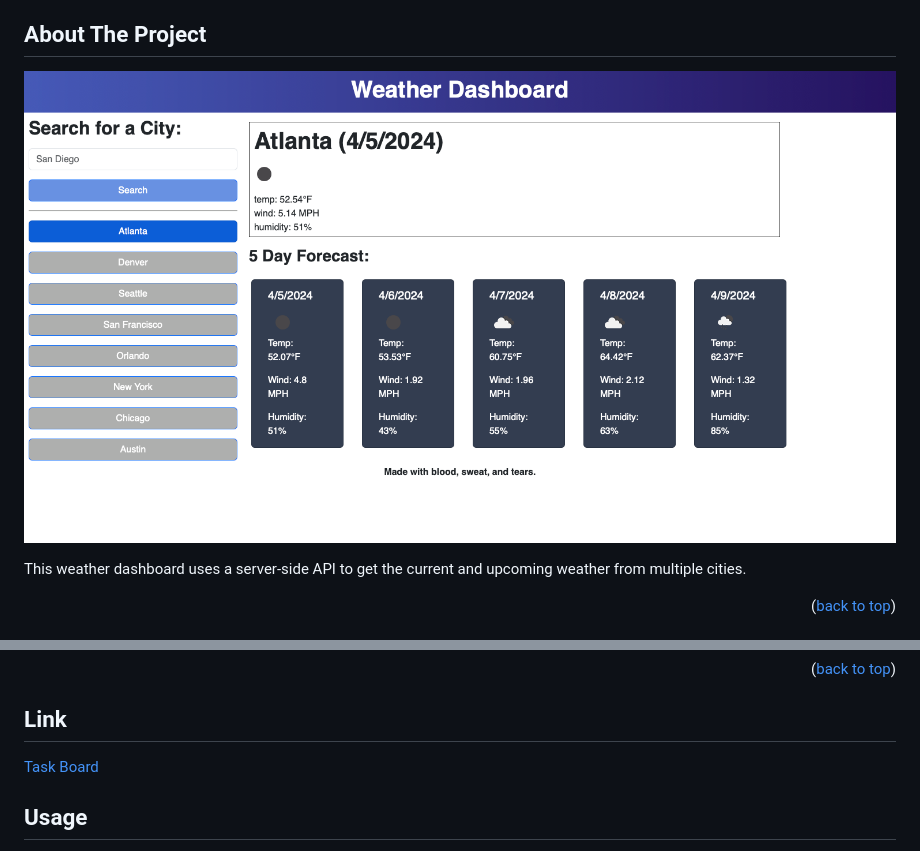
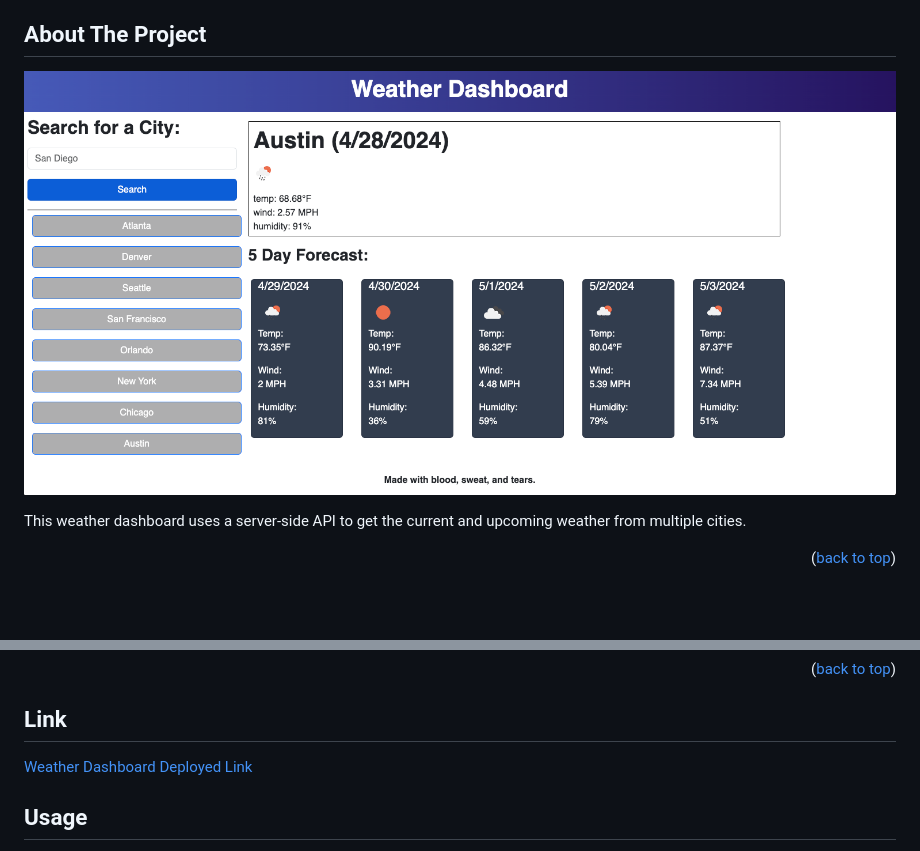
Before and after one commit to ClarissaMobley/Weather-Dashboard, a Markdown page: README.md, 2 parts joined by grey strips. Rendered like a GitHub page; pictures changed too: assets/images/Weather Dashboard.png; blank space fills up the shorter version.

```diff
--- a/README.md
+++ b/README.md
@@ -43,7 +43,7 @@ This weather dashboard uses a server-side API to get the current and upcoming we
 <!-- LINK -->
 ## Link
 
-[Task Board](https://clarissamobley.github.io/Task-Board/)
+[Weather Dashboard Deployed Link](https://clarissamobley.github.io/Weather-Dashboard/)
 
 <!-- USAGE EXAMPLES -->
 ## Usage
```
Also changed, not shown: other parts of README.md (+1 -1 lines), 4 other files.
